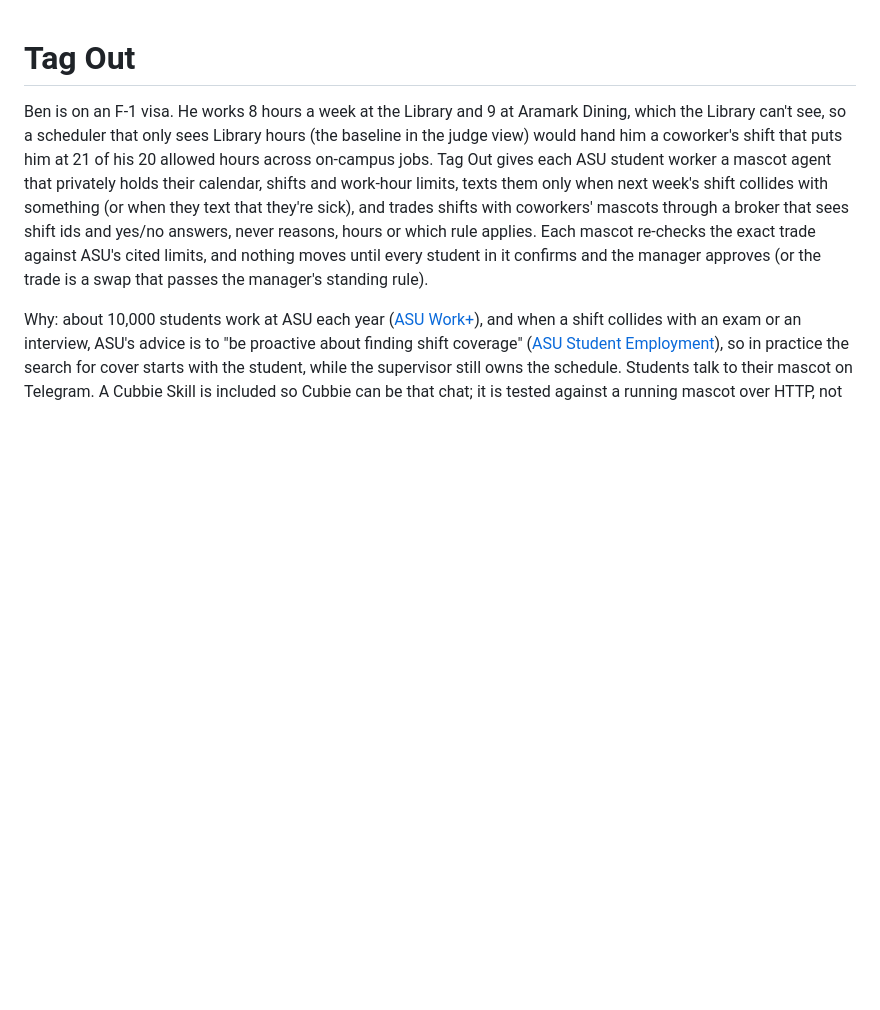
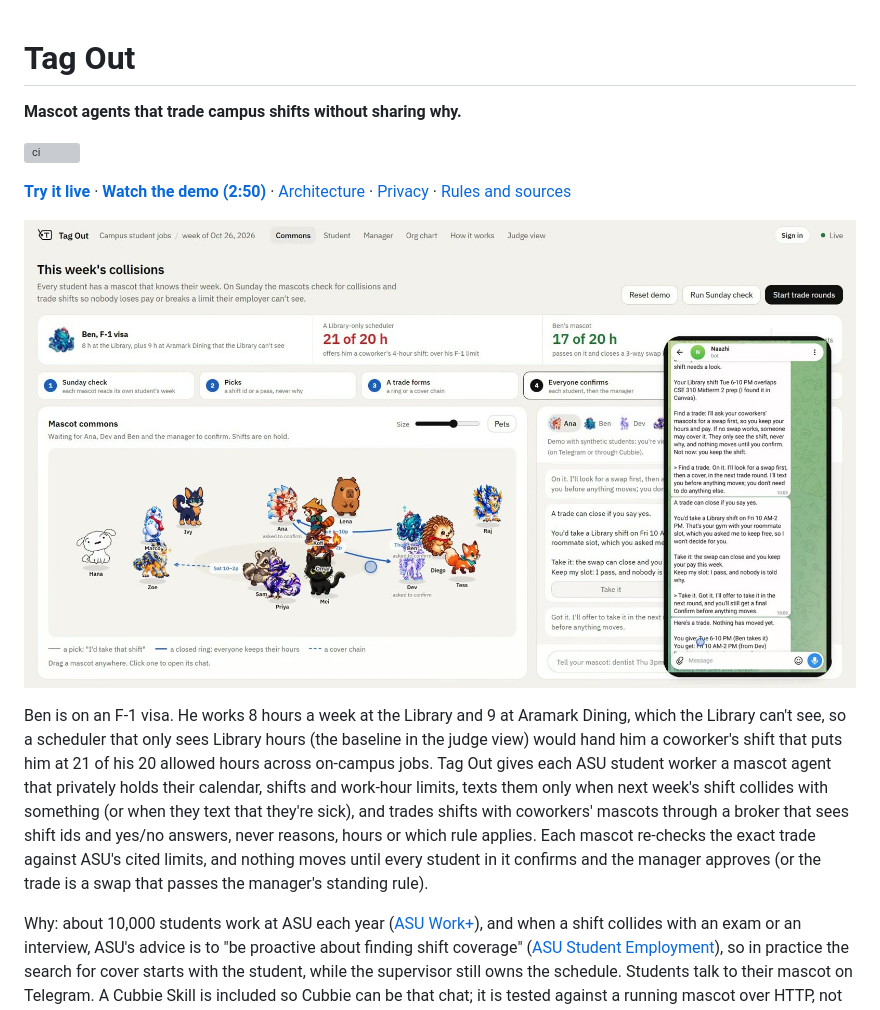
Before and after one commit to neric-joel/tag-out, a Markdown page: README.md, the part around the change. GitHub-like rendering; pictures changed too: docs/img/hero.jpg (added); blank space fills up the shorter version; grey boxes are pictures that could not be loaded.

```diff
--- a/README.md
+++ b/README.md
@@ -1,4 +1,12 @@
 # Tag Out
+
+**Mascot agents that trade campus shifts without sharing why.**
+
+[![ci](https://github.com/neric-joel/tag-out/actions/workflows/ci.yml/badge.svg)](https://github.com/neric-joel/tag-out/actions/workflows/ci.yml)
+
+**[Try it live](https://tag-out.vercel.app)** · **[Watch the demo (2:50)](https://youtu.be/5tDReaVx7ic)** · [Architecture](docs/ARCHITECTURE.md) · [Privacy](docs/PRIVACY.md) · [Rules and sources](docs/RULES.md)
+
+![The mascot commons closing a three-way trade, with the student's real Telegram chat beside it](docs/img/hero.jpg)
 
 Ben is on an F-1 visa. He works 8 hours a week at the Library and 9 at Aramark Dining, which the Library can't see, so a scheduler that only sees Library hours (the baseline in the judge view) would hand him a coworker's shift that puts him at 21 of his 20 allowed hours across on-campus jobs. Tag Out gives each ASU student worker a mascot agent that privately holds their calendar, shifts and work-hour limits, texts them only when next week's shift collides with something (or when they text that they're sick), and trades shifts with coworkers' mascots through a broker that sees shift ids and yes/no answers, never reasons, hours or which rule applies. Each mascot re-checks the exact trade against ASU's cited limits, and nothing moves until every student in it confirms and the manager approves (or the trade is a swap that passes the manager's standing rule).
 
```
Also changed, not shown: docs/SUBMISSION.md (+1 -8 lines), docs/VIDEO.md (+14 -24 lines).
